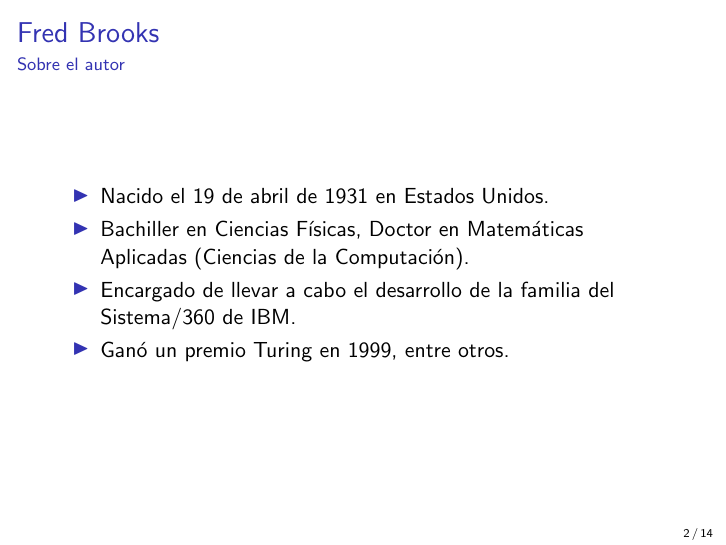
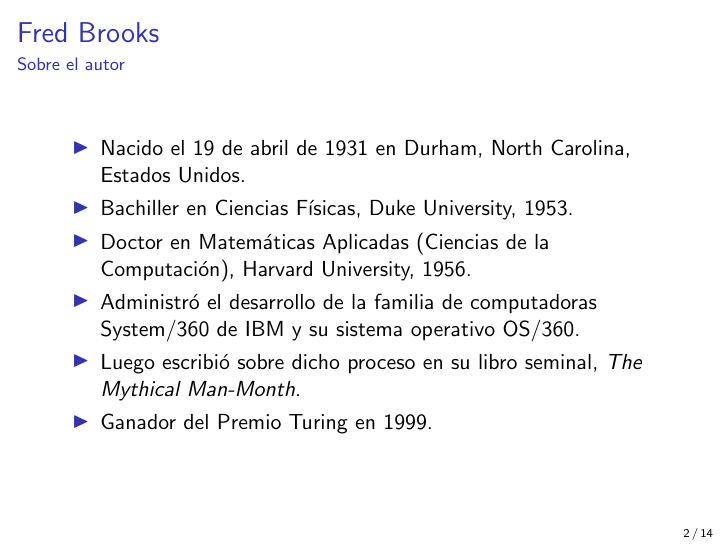
Before and after one commit to LeandroLovisolo/ISW2-PapersFundacionales, LaTeX slides (presentacion.tex): page 6 of 33 before the commit and page 8 of 35 after it. Compiled offline with pdfLaTeX.

Commit message:
Diapositiva 'Sobre el autor'

```diff
--- a/presentacion.tex
+++ b/presentacion.tex
@@ -108,21 +108,31 @@
   \pause
 
   \begin{itemize}
-    \item Nacido el 19 de abril de 1931 en Estados Unidos.
+    \item Nacido el 19 de abril de 1931 en Durham, North Carolina, Estados
+      Unidos.
 
     \pause
 
-    \item Bachiller en Ciencias Físicas, Doctor en Matemáticas Aplicadas
-      (Ciencias de la Computación).
+    \item Bachiller en Ciencias Físicas, Duke University, 1953.
 
     \pause
 
-    \item Encargado de llevar a cabo el desarrollo de la familia del
-      Sistema/360 de IBM.
+  \item Doctor en Matemáticas Aplicadas (Ciencias de la Computación), Harvard
+      University, 1956.
 
     \pause
 
-    \item Ganó un premio Turing en 1999, entre otros.
+    \item Administró el desarrollo de la familia de computadoras System/360 de
+      IBM y su sistema operativo OS/360.
+
+    \pause
+
+    \item Luego escribió sobre dicho proceso en su libro seminal, \textit{The
+      Mythical Man-Month}.
+
+    \pause
+
+    \item Ganador del Premio Turing en 1999.
   \end{itemize}
 \end{frame}
 
```
Also changed, not shown: presentacion.tex (2 more changed lines).
